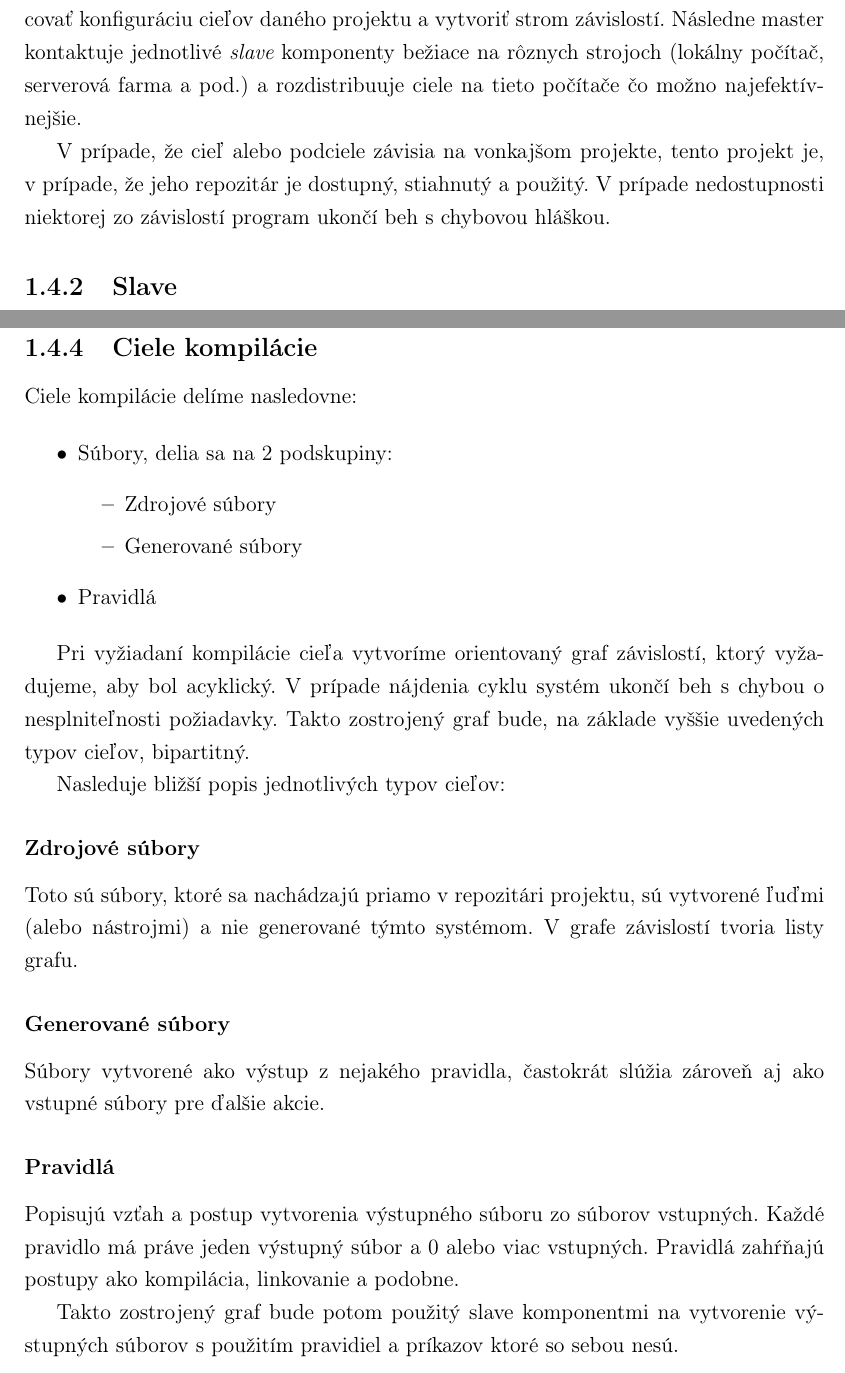
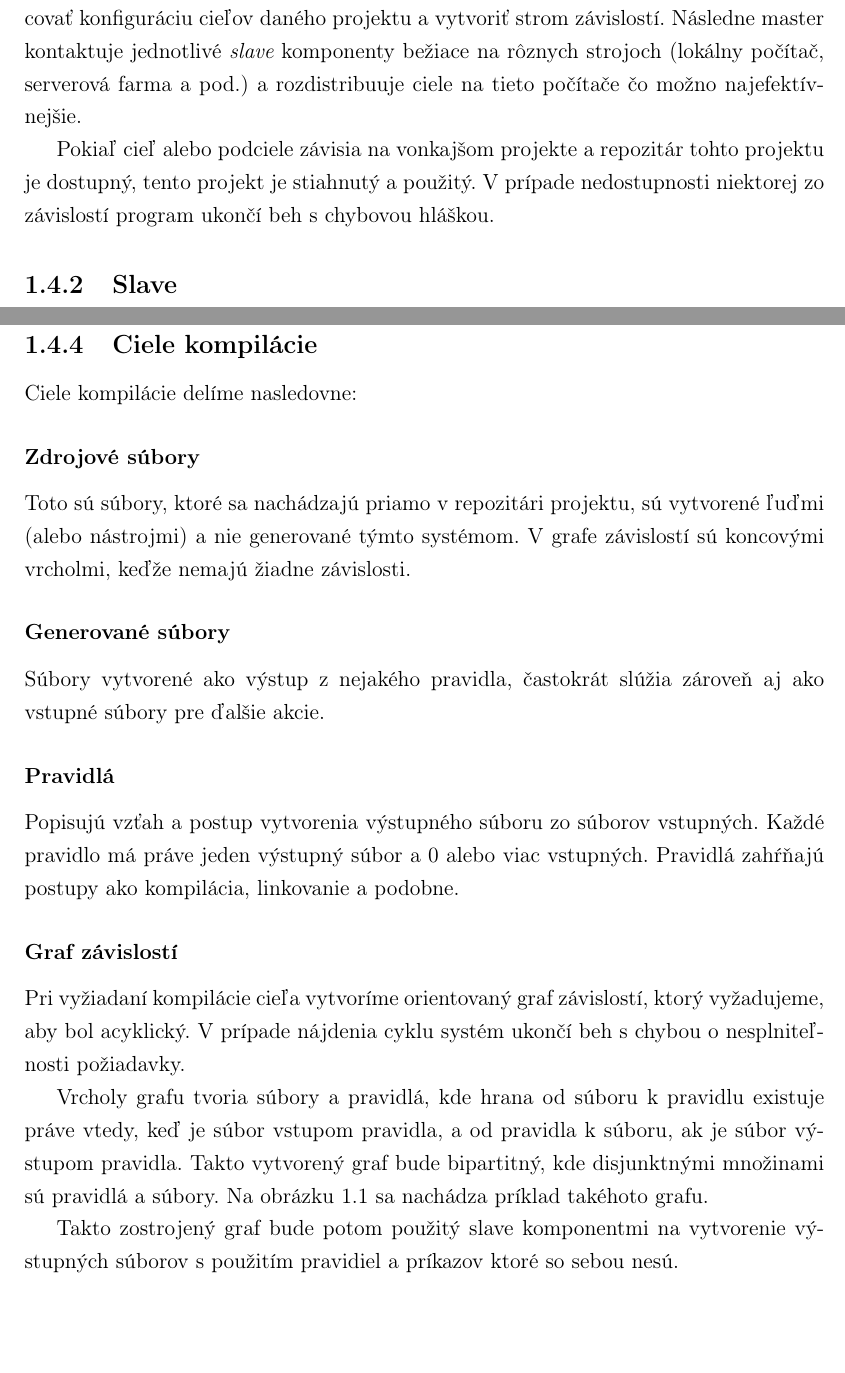
Before and after one commit to pepol/thesis, a LaTeX book (main.tex, which reads 01_specification.tex): two parts of pages 12 and 13 of 20, joined at a grey line, cut so that both start at the same text, the shorter picture padded with empty space. Compiled offline with pdfLaTeX.

Commit message:
small changes to chapter 1
Signed-off-by: Peter Polacik <pepol@imterra.com>

```diff
--- a/01_specification.tex
+++ b/01_specification.tex
@@ -120,9 +122,9 @@ kontaktuje jednotlivé {\it slave} komponenty bežiace na rôznych strojoch (lok
 počítač, serverová farma a pod.) a rozdistribuuje ciele na tieto počítače čo možno
 najefektívnejšie.
 
-V prípade, že cieľ alebo podciele závisia na vonkajšom projekte, tento projekt je,
-v prípade, že jeho repozitár je dostupný, stiahnutý a použitý. V prípade nedostupnosti
-niektorej zo závislostí program ukončí beh s chybovou hláškou.
+Pokiaľ cieľ alebo podciele závisia na vonkajšom projekte a repozitár tohto projektu
+je dostupný, tento projekt je stiahnutý a použitý. V prípade nedostupnosti niektorej
+zo závislostí program ukončí beh s chybovou hláškou.
 
 \subsection{Slave}
 \label{sub:solution:slave}
@@ -150,26 +152,10 @@ SHA512, kvôli čo najväčšej minimalizácii kolízií.
 \label{sub:solution:targets}
 Ciele kompilácie delíme nasledovne:
 
-\begin{itemize}
-  \item Súbory, delia sa na 2 podskupiny:
-    \begin{itemize}
-      \item Zdrojové súbory
-      \item Generované súbory
-    \end{itemize}
-  \item Pravidlá
-\end{itemize}
-
-Pri vyžiadaní kompilácie cieľa vytvoríme orientovaný graf závislostí, ktorý vyžadujeme,
-aby bol acyklický. V prípade nájdenia cyklu systém ukončí beh s chybou o nesplniteľnosti
-požiadavky. Takto zostrojený graf bude, na základe vyššie uvedených typov cieľov,
-bipartitný.
-
-Nasleduje bližší popis jednotlivých typov cieľov:
-
 \subsubsection{Zdrojové súbory}
 Toto sú súbory, ktoré sa nachádzajú priamo v repozitári projektu, sú vytvorené
-ľuďmi (alebo nástrojmi) a nie generované týmto systémom. V grafe závislostí
-tvoria listy grafu.
+ľuďmi (alebo nástrojmi) a nie generované týmto systémom. V grafe závislostí sú
+koncovými vrcholmi, keďže nemajú žiadne závislosti.
 
 \subsubsection{Generované súbory}
 Súbory vytvorené ako výstup z nejakého pravidla, častokrát slúžia zároveň aj ako
@@ -179,6 +165,18 @@ vstupné súbory pre ďalšie akcie.
 Popisujú vzťah a postup vytvorenia výstupného súboru zo súborov vstupných.
 Každé pravidlo má práve jeden výstupný súbor a 0 alebo viac vstupných. Pravidlá
 zahŕňajú postupy ako kompilácia, linkovanie a podobne.
+
+\subsubsection{Graf závislostí}
+
+Pri vyžiadaní kompilácie cieľa vytvoríme orientovaný graf závislostí, ktorý vyžadujeme,
+aby bol acyklický. V prípade nájdenia cyklu systém ukončí beh s chybou o nesplniteľnosti
+požiadavky.
+
+Vrcholy grafu tvoria súbory a pravidlá, kde hrana od súboru k pravidlu existuje
+práve vtedy, keď je súbor vstupom pravidla, a od pravidla k súboru, ak je súbor
+výstupom pravidla. Takto vytvorený graf bude bipartitný, kde disjunktnými množinami
+sú pravidlá a súbory. Na obrázku \ref{img:dependency_graph} sa nachádza príklad
+takéhoto grafu.
 
 \begin{figure}[h]
   \centerline{\includegraphics[width=0.6\textwidth]{images/dependency_graph}}
```
Also changed, not shown: 01_specification.tex (40 more changed lines).
